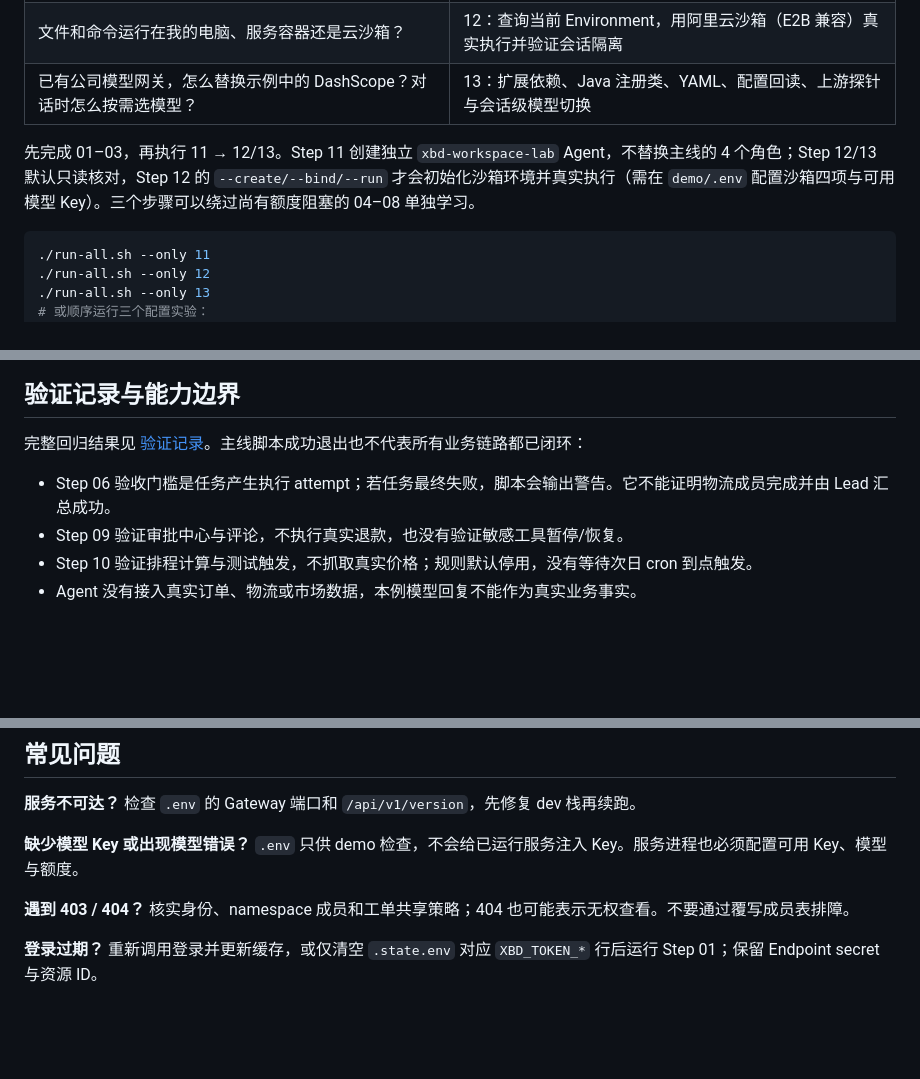
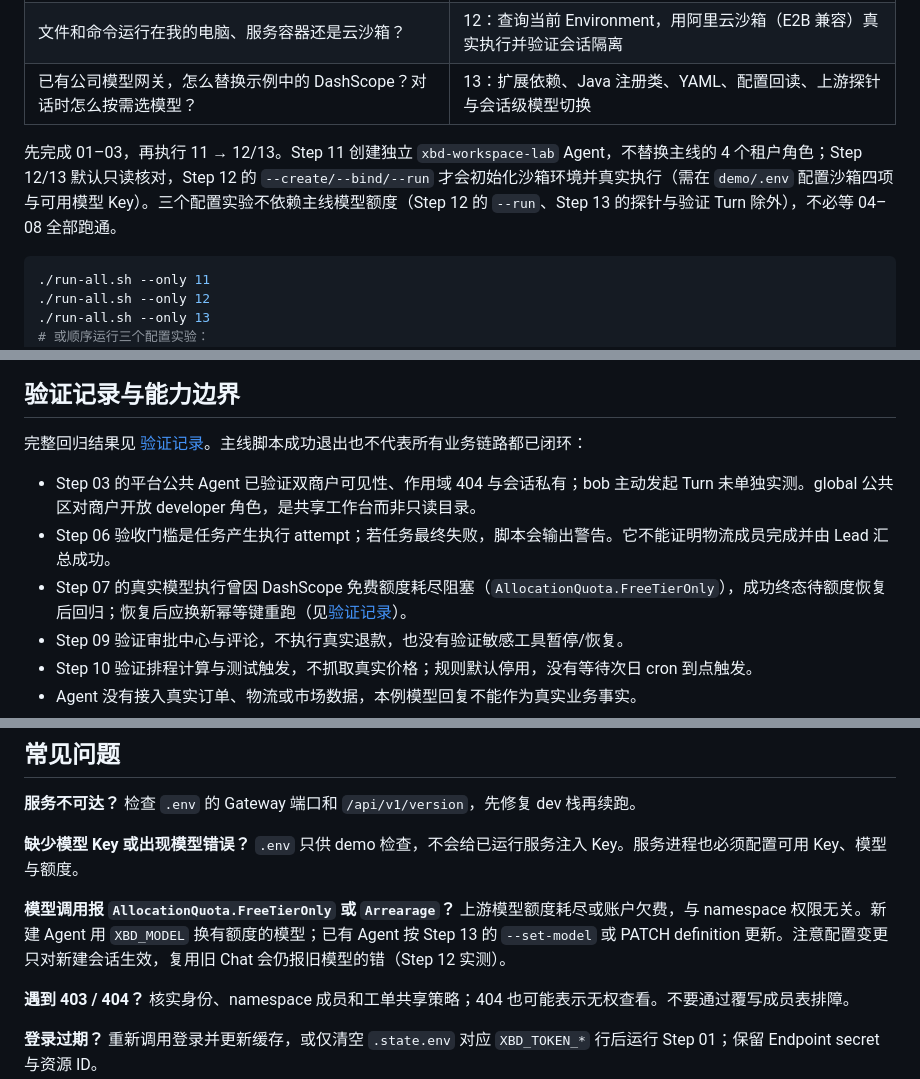
Before and after one commit to ybak/agentscope-2.0-tutorial, a Markdown page: demo/cross-border-commerce/README.md, 3 parts joined by grey strips. Drawn GitHub-style; blank space fills up the shorter version.

````diff
--- a/demo/cross-border-commerce/README.md
+++ b/demo/cross-border-commerce/README.md
@@ -78,7 +94,7 @@ flowchart LR
 | 文件和命令运行在我的电脑、服务容器还是云沙箱？ | 12：查询当前 Environment，用阿里云沙箱（E2B 兼容）真实执行并验证会话隔离 |
 | 已有公司模型网关，怎么替换示例中的 DashScope？对话时怎么按需选模型？ | 13：扩展依赖、Java 注册类、YAML、配置回读、上游探针与会话级模型切换 |
 
-先完成 01–03，再执行 11 → 12/13。Step 11 创建独立 `xbd-workspace-lab` Agent，不替换主线的 4 个角色；Step 12/13 默认只读核对，Step 12 的 `--create/--bind/--run` 才会初始化沙箱环境并真实执行（需在 `demo/.env` 配置沙箱四项与可用模型 Key）。三个步骤可以绕过尚有额度阻塞的 04–08 单独学习。
+先完成 01–03，再执行 11 → 12/13。Step 11 创建独立 `xbd-workspace-lab` Agent，不替换主线的 4 个租户角色；Step 12/13 默认只读核对，Step 12 的 `--create/--bind/--run` 才会初始化沙箱环境并真实执行（需在 `demo/.env` 配置沙箱四项与可用模型 Key）。三个配置实验不依赖主线模型额度（Step 12 的 `--run`、Step 13 的探针与验证 Turn 除外），不必等 04–08 全部跑通。
 
 ```bash
 ./run-all.sh --only 11
@@ -138,7 +154,9 @@ cp .env.example .env
 
 完整回归结果见 [验证记录](verification.md)。主线脚本成功退出也不代表所有业务链路都已闭环：
 
+- Step 03 的平台公共 Agent 已验证双商户可见性、作用域 404 与会话私有；bob 主动发起 Turn 未单独实测。global 公共区对商户开放 developer 角色，是共享工作台而非只读目录。
 - Step 06 验收门槛是任务产生执行 attempt；若任务最终失败，脚本会输出警告。它不能证明物流成员完成并由 Lead 汇总成功。
+- Step 07 的真实模型执行曾因 DashScope 免费额度耗尽阻塞（`AllocationQuota.FreeTierOnly`），成功终态待额度恢复后回归；恢复后应换新幂等键重跑（见[验证记录](verification.md)）。
 - Step 09 验证审批中心与评论，不执行真实退款，也没有验证敏感工具暂停/恢复。
 - Step 10 验证排程计算与测试触发，不抓取真实价格；规则默认停用，没有等待次日 cron 到点触发。
 - Agent 没有接入真实订单、物流或市场数据，本例模型回复不能作为真实业务事实。
@@ -168,6 +186,8 @@ cp .env.example .env
 
 **缺少模型 Key 或出现模型错误？** `.env` 只供 demo 检查，不会给已运行服务注入 Key。服务进程也必须配置可用 Key、模型与额度。
 
+**模型调用报 `AllocationQuota.FreeTierOnly` 或 `Arrearage`？** 上游模型额度耗尽或账户欠费，与 namespace 权限无关。新建 Agent 用 `XBD_MODEL` 换有额度的模型；已有 Agent 按 Step 13 的 `--set-model` 或 PATCH definition 更新。注意配置变更只对新建会话生效，复用旧 Chat 会仍报旧模型的错（Step 12 实测）。
+
 **遇到 403 / 404？** 核实身份、namespace 成员和工单共享策略；404 也可能表示无权查看。不要通过覆写成员表排障。
 
 **登录过期？** 重新调用登录并更新缓存，或仅清空 `.state.env` 对应 `XBD_TOKEN_*` 行后运行 Step 01；保留 Endpoint secret 与资源 ID。
````
Also changed, not shown: other parts of demo/cross-border-commerce/README.md (+31 -15 lines).
